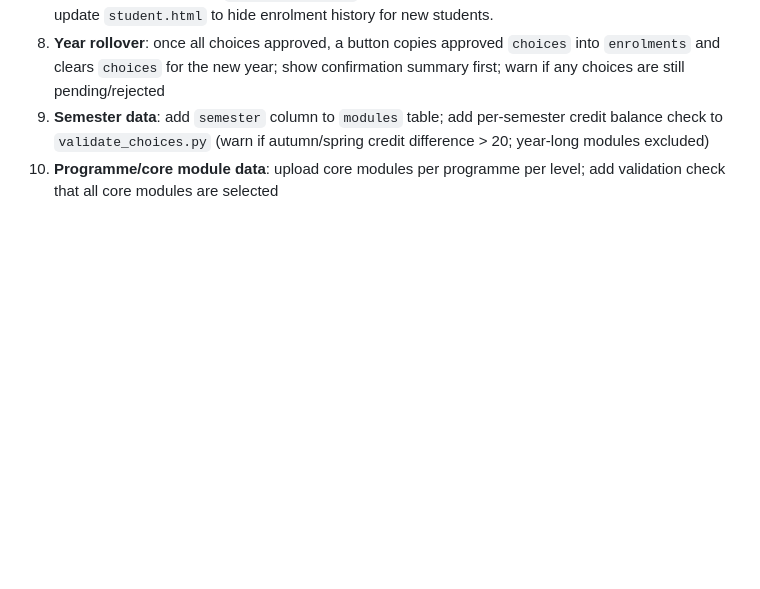
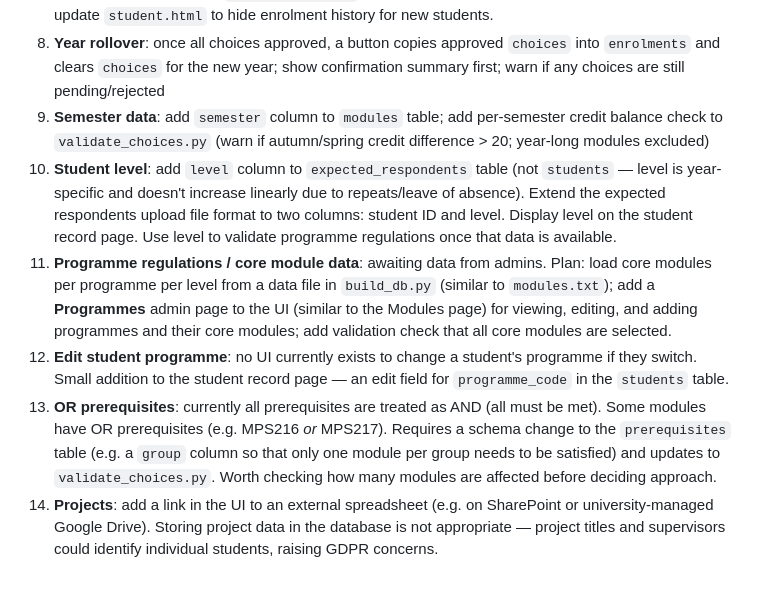
Before and after one commit to jrmullaney/module-choice, a Markdown page: CLAUDE.md, the part around the change. Rendered like a GitHub page; blank space fills up the shorter version.

Commit message:
Update CLAUDE.md: add todos for level, programme regulations, OR prereqs, projects
Co-Authored-By: Claude Sonnet 4.6 <noreply@anthropic.com>

```diff
--- a/CLAUDE.md
+++ b/CLAUDE.md
@@ -103,4 +103,8 @@ Rebuild DB locally: `DATABASE_URL=postgresql://localhost/module_choice python3 b
 7. **New students in expected list**: if a student appears in the expected respondents upload but has no record in `students`, clicking their ID currently 404s. Instead, show a limited student page (choices + Add module only). When they first add a choice, create a minimal `students` record (student_id only, no programme). Year rollover then incorporates them normally. Requires: update student route for missing students, update `validate_choices` (currently raises ValueError for unknown students), update `student.html` to hide enrolment history for new students.
 8. **Year rollover**: once all choices approved, a button copies approved `choices` into `enrolments` and clears `choices` for the new year; show confirmation summary first; warn if any choices are still pending/rejected
 8. **Semester data**: add `semester` column to `modules` table; add per-semester credit balance check to `validate_choices.py` (warn if autumn/spring credit difference > 20; year-long modules excluded)
-9. **Programme/core module data**: upload core modules per programme per level; add validation check that all core modules are selected
+9. **Student level**: add `level` column to `expected_respondents` table (not `students` — level is year-specific and doesn't increase linearly due to repeats/leave of absence). Extend the expected respondents upload file format to two columns: student ID and level. Display level on the student record page. Use level to validate programme regulations once that data is available.
+10. **Programme regulations / core module data**: awaiting data from admins. Plan: load core modules per programme per level from a data file in `build_db.py` (similar to `modules.txt`); add a **Programmes** admin page to the UI (similar to the Modules page) for viewing, editing, and adding programmes and their core modules; add validation check that all core modules are selected.
+11. **Edit student programme**: no UI currently exists to change a student's programme if they switch. Small addition to the student record page — an edit field for `programme_code` in the `students` table.
+12. **OR prerequisites**: currently all prerequisites are treated as AND (all must be met). Some modules have OR prerequisites (e.g. MPS216 *or* MPS217). Requires a schema change to the `prerequisites` table (e.g. a `group` column so that only one module per group needs to be satisfied) and updates to `validate_choices.py`. Worth checking how many modules are affected before deciding approach.
+13. **Projects**: add a link in the UI to an external spreadsheet (e.g. on SharePoint or university-managed Google Drive). Storing project data in the database is not appropriate — project titles and supervisors could identify individual students, raising GDPR concerns.
```
